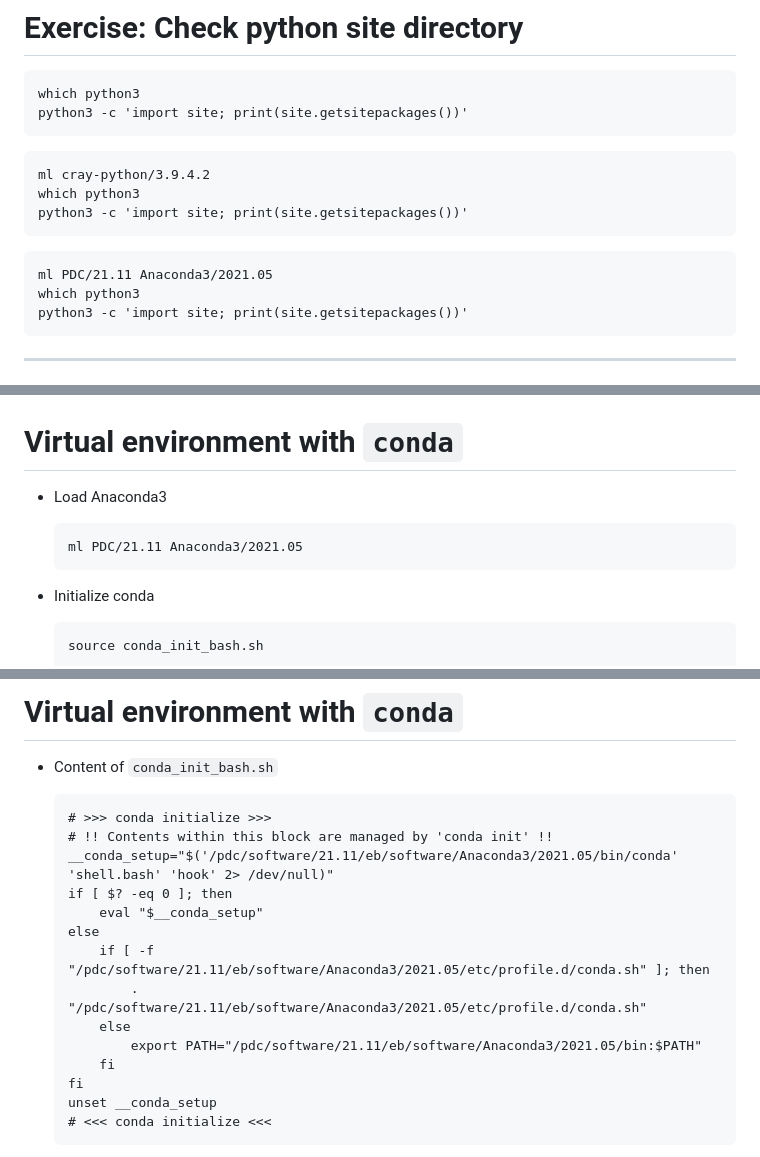
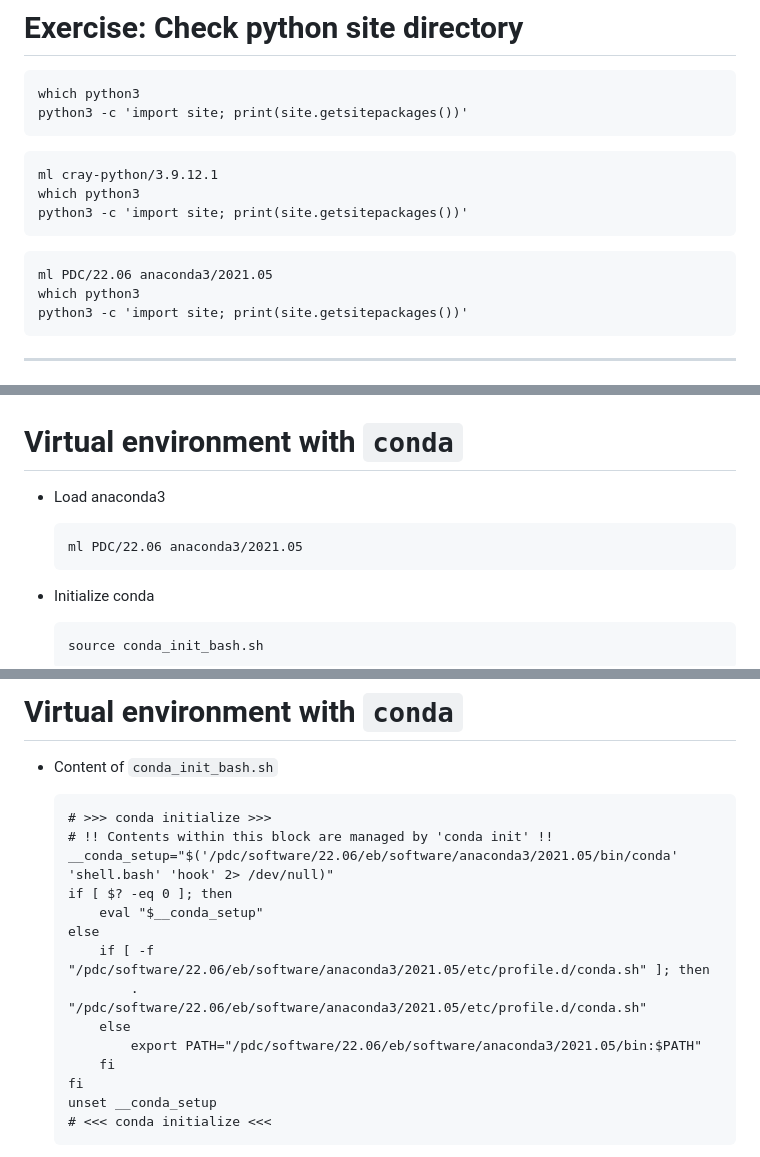
Before and after one commit to PDC-support/pdc-intro, a Markdown page: episodes/python-env.md, 3 parts joined by grey strips. Rendered like a GitHub page.

````diff
--- a/episodes/python-env.md
+++ b/episodes/python-env.md
@@ -44,13 +44,13 @@ python3 -c 'import site; print(site.getsitepackages())'
 ```
 
 ```
-ml cray-python/3.9.4.2
+ml cray-python/3.9.12.1
 which python3
 python3 -c 'import site; print(site.getsitepackages())'
 ```
 
 ```
-ml PDC/21.11 Anaconda3/2021.05
+ml PDC/22.06 anaconda3/2021.05
 which python3
 python3 -c 'import site; print(site.getsitepackages())'
 ```
@@ -115,9 +115,9 @@ python3 -c 'import site; print(site.getsitepackages())'
 
 # Virtual environment with ``conda``
 
-* Load Anaconda3
+* Load anaconda3
   ```
-  ml PDC/21.11 Anaconda3/2021.05
+  ml PDC/22.06 anaconda3/2021.05
   ```
 
 * Initialize conda
@@ -138,14 +138,14 @@ python3 -c 'import site; print(site.getsitepackages())'
     ```
     # >>> conda initialize >>>
     # !! Contents within this block are managed by 'conda init' !!
-    __conda_setup="$('/pdc/software/21.11/eb/software/Anaconda3/2021.05/bin/conda' 'shell.bash' 'hook' 2> /dev/null)"
+    __conda_setup="$('/pdc/software/22.06/eb/software/anaconda3/2021.05/bin/conda' 'shell.bash' 'hook' 2> /dev/null)"
     if [ $? -eq 0 ]; then
         eval "$__conda_setup"
     else
-        if [ -f "/pdc/software/21.11/eb/software/Anaconda3/2021.05/etc/profile.d/conda.sh" ]; then
-            . "/pdc/software/21.11/eb/software/Anaconda3/2021.05/etc/profile.d/conda.sh"
+        if [ -f "/pdc/software/22.06/eb/software/anaconda3/2021.05/etc/profile.d/conda.sh" ]; then
+            . "/pdc/software/22.06/eb/software/anaconda3/2021.05/etc/profile.d/conda.sh"
         else
-            export PATH="/pdc/software/21.11/eb/software/Anaconda3/2021.05/bin:$PATH"
+            export PATH="/pdc/software/22.06/eb/software/anaconda3/2021.05/bin:$PATH"
         fi
     fi
     unset __conda_setup
````
Also changed, not shown: other parts of episodes/python-env.md (+3 -3 lines), PITCHME.md (+13 -13 lines).
